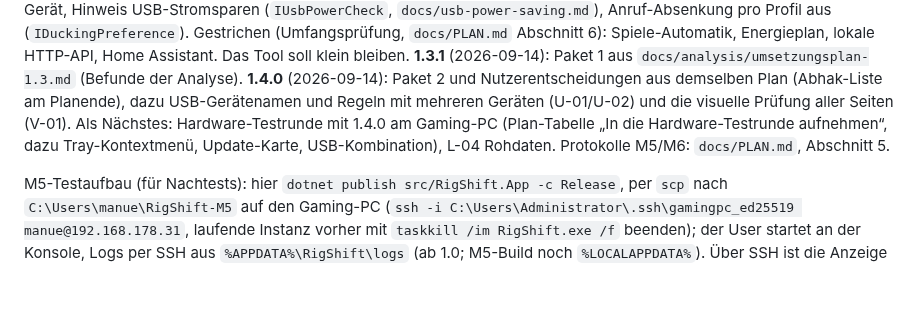
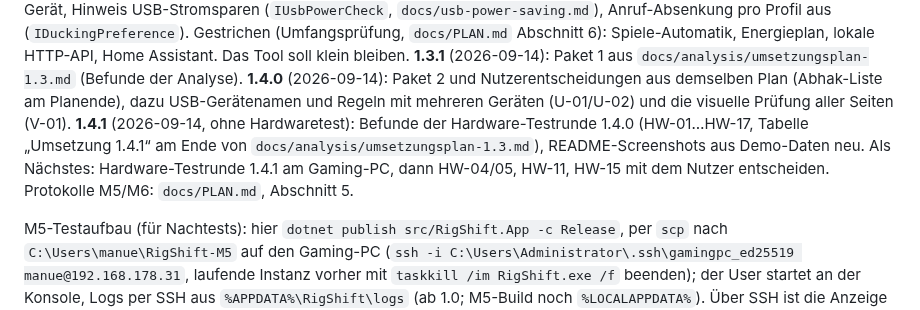
Before and after one commit to ManuelStaggl/RigShift, a Markdown page: CLAUDE.md, the part around the change. Rendered like a GitHub page; blank space fills up the shorter version.

Commit message:
docs: note 1.4.1 in the project instructions
Co-Authored-By: Claude Opus 5 <noreply@anthropic.com>

```diff
--- a/CLAUDE.md
+++ b/CLAUDE.md
@@ -47,9 +47,10 @@ USB-Stromsparen (`IUsbPowerCheck`, `docs/usb-power-saving.md`), Anruf-Absenkung
 Gestrichen (Umfangsprüfung, `docs/PLAN.md` Abschnitt 6): Spiele-Automatik, Energieplan, lokale HTTP-API, Home
 Assistant. Das Tool soll klein bleiben. **1.3.1** (2026-09-14): Paket 1 aus `docs/analysis/umsetzungsplan-1.3.md` (Befunde der
 Analyse). **1.4.0** (2026-09-14): Paket 2 und Nutzerentscheidungen aus demselben Plan (Abhak-Liste am Planende), dazu
-USB-Gerätenamen und Regeln mit mehreren Geräten (U-01/U-02) und die visuelle Prüfung aller Seiten (V-01). Als Nächstes:
-Hardware-Testrunde mit 1.4.0 am Gaming-PC (Plan-Tabelle „In die Hardware-Testrunde aufnehmen“, dazu Tray-Kontextmenü,
-Update-Karte, USB-Kombination), L-04 Rohdaten.
+USB-Gerätenamen und Regeln mit mehreren Geräten (U-01/U-02) und die visuelle Prüfung aller Seiten (V-01). **1.4.1**
+(2026-09-14, ohne Hardwaretest): Befunde der Hardware-Testrunde 1.4.0 (HW-01…HW-17, Tabelle „Umsetzung 1.4.1“ am Ende
+von `docs/analysis/umsetzungsplan-1.3.md`), README-Screenshots aus Demo-Daten neu. Als Nächstes: Hardware-Testrunde
+1.4.1 am Gaming-PC, dann HW-04/05, HW-11, HW-15 mit dem Nutzer entscheiden.
 Protokolle M5/M6: `docs/PLAN.md`, Abschnitt 5.
 
 M5-Testaufbau (für Nachtests): hier `dotnet publish src/RigShift.App -c Release`, per `scp` nach
```
